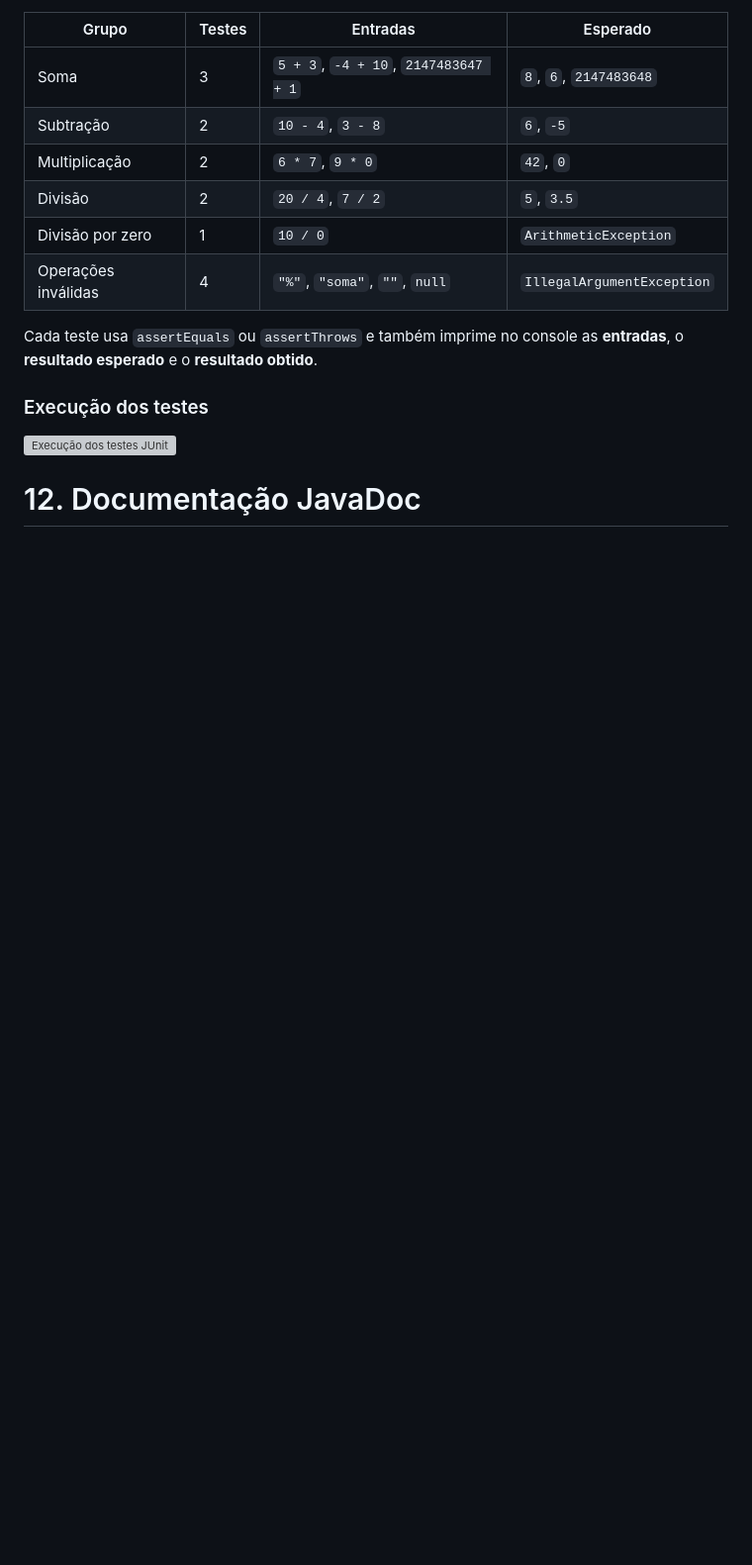
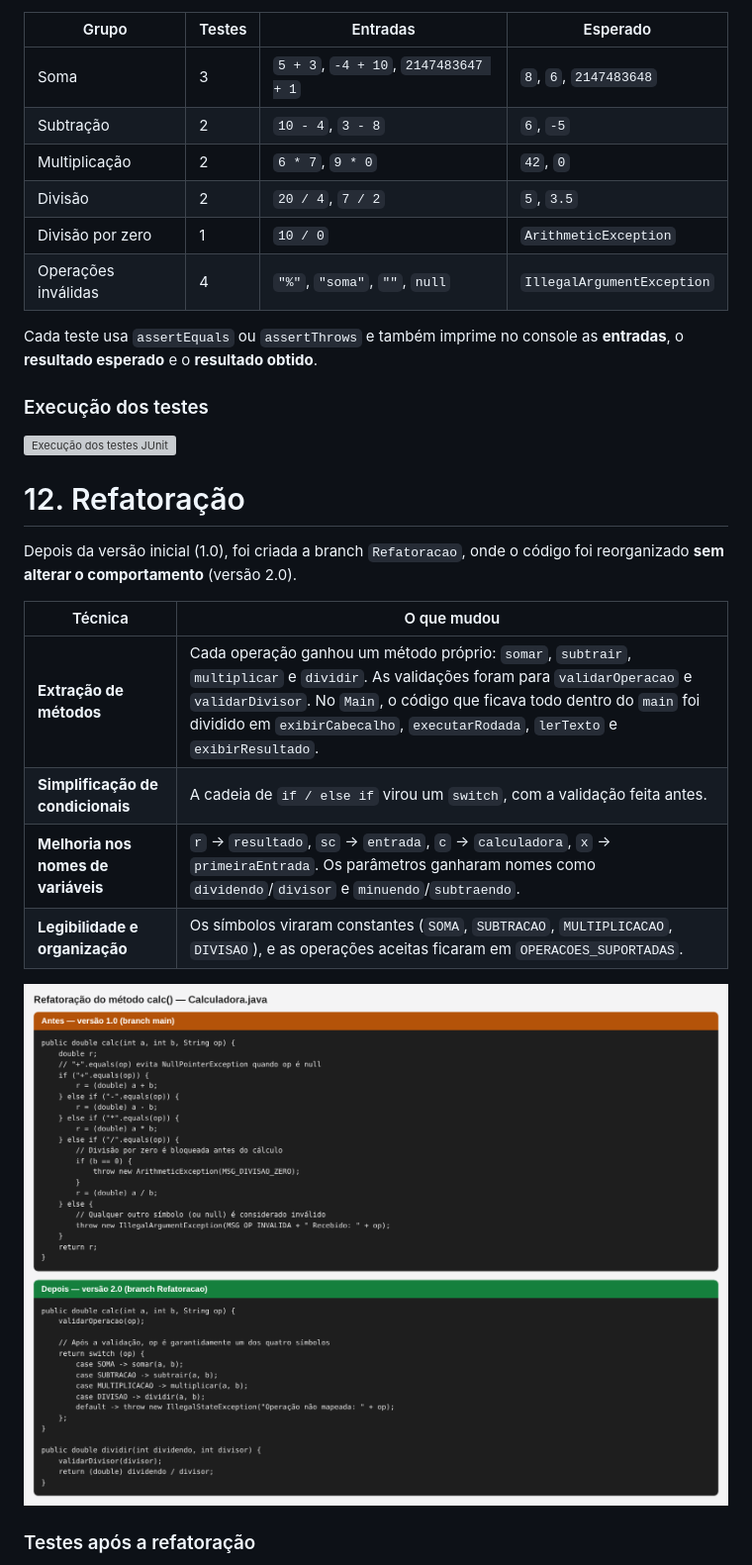
Before and after one commit to mateusnchaves/projeto_calculadora, a Markdown page: README.md, the part around one of its changes. Shown at 99% size. GitHub-like rendering; pictures changed too: images/refatoracao/antes_depois_calc.png (added); blank space fills up the shorter version; grey boxes are pictures that could not be loaded.

Commit message:
docs: atualiza README e imagens com a refatoracao e a reexecucao dos testes

```diff
--- a/README.md
+++ b/README.md
@@ -162,4 +162,18 @@ Cada teste usa `assertEquals` ou `assertThrows` e também imprime no console as
 
 ![Execução dos testes JUnit](images/testes/junit_testes.png)
 
-# 12. Documentação JavaDoc
+# 12. Refatoração
+
+Depois da versão inicial (1.0), foi criada a branch `Refatoracao`, onde o código foi reorganizado **sem alterar o comportamento** (versão 2.0).
+
+| Técnica | O que mudou |
+|---|---|
+| **Extração de métodos** | Cada operação ganhou um método próprio: `somar`, `subtrair`, `multiplicar` e `dividir`. As validações foram para `validarOperacao` e `validarDivisor`. No `Main`, o código que ficava todo dentro do `main` foi dividido em `exibirCabecalho`, `executarRodada`, `lerTexto` e `exibirResultado`. |
+| **Simplificação de condicionais** | A cadeia de `if / else if` virou um `switch`, com a validação feita antes. |
+| **Melhoria nos nomes de variáveis** | `r` → `resultado`, `sc` → `entrada`, `c` → `calculadora`, `x` → `primeiraEntrada`. Os parâmetros ganharam nomes como `dividendo`/`divisor` e `minuendo`/`subtraendo`. |
+| **Legibilidade e organização** | Os símbolos viraram constantes (`SOMA`, `SUBTRACAO`, `MULTIPLICACAO`, `DIVISAO`), e as operações aceitas ficaram em `OPERACOES_SUPORTADAS`. |
+
+![Antes e depois da refatoração](images/refatoracao/antes_depois_calc.png)
+
+### Testes após a refatoração
+
```
Also changed, not shown: other parts of README.md (+17 -6 lines), images/javadoc/javadoc_metodos_v2.png (added).
